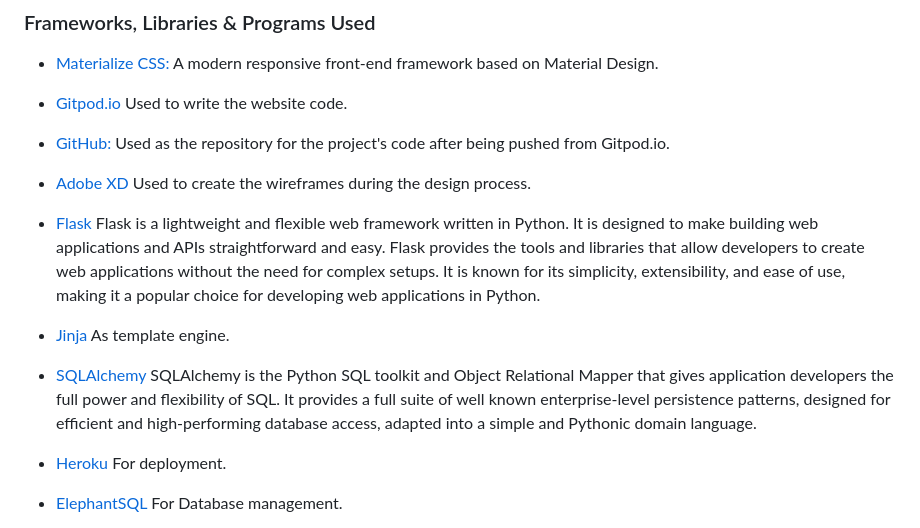
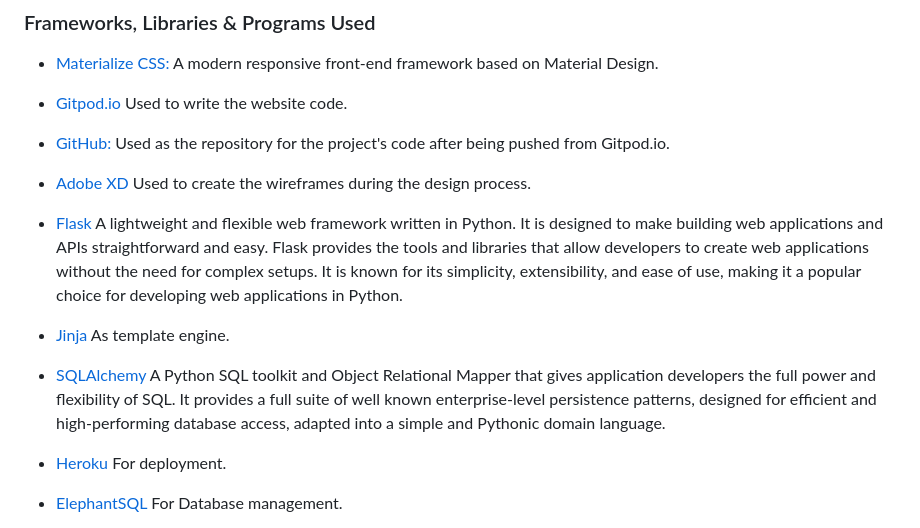
Before and after one commit to ThomasBallardCI/m3-notes-app, a Markdown page: README.md, the part around the change. GitHub-like rendering.

Commit message:
adjusted flask and sql readme

```diff
--- a/README.md
+++ b/README.md
@@ -168,11 +168,11 @@ The chosen neutral colour scheme of whites and blacks, along with drop shadows,
 
 - [Adobe XD](https://www.adobe.com/creativecloud.html) Used to create the wireframes during the design process.
 
-- [Flask](https://flask.palletsprojects.com/en/3.0.x/) Flask is a lightweight and flexible web framework written in Python. It is designed to make building web applications and APIs straightforward and easy. Flask provides the tools and libraries that allow developers to create web applications without the need for complex setups. It is known for its simplicity, extensibility, and ease of use, making it a popular choice for developing web applications in Python.
+- [Flask](https://flask.palletsprojects.com/en/3.0.x/) A lightweight and flexible web framework written in Python. It is designed to make building web applications and APIs straightforward and easy. Flask provides the tools and libraries that allow developers to create web applications without the need for complex setups. It is known for its simplicity, extensibility, and ease of use, making it a popular choice for developing web applications in Python.
 
 - [Jinja](https://jinja.palletsprojects.com/en/3.1.x/) As template engine.
 
-- [SQLAlchemy](https://www.sqlalchemy.org/) SQLAlchemy is the Python SQL toolkit and Object Relational Mapper that gives application developers the full power and flexibility of SQL. It provides a full suite of well known enterprise-level persistence patterns, designed for efficient and high-performing database access, adapted into a simple and Pythonic domain language.
+- [SQLAlchemy](https://www.sqlalchemy.org/) A Python SQL toolkit and Object Relational Mapper that gives application developers the full power and flexibility of SQL. It provides a full suite of well known enterprise-level persistence patterns, designed for efficient and high-performing database access, adapted into a simple and Pythonic domain language.
 
 - [Heroku](https://www.heroku.com) For deployment.
 
```
